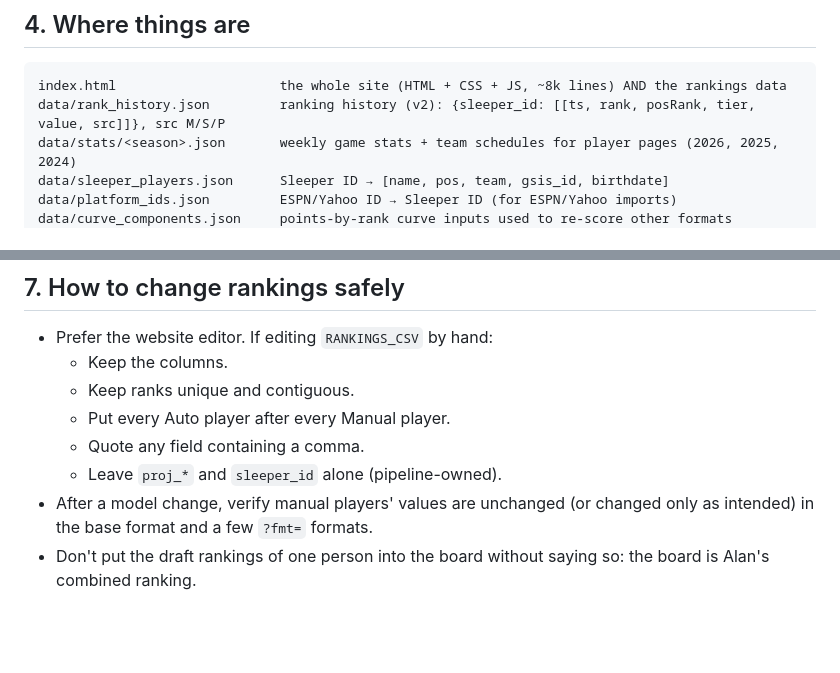
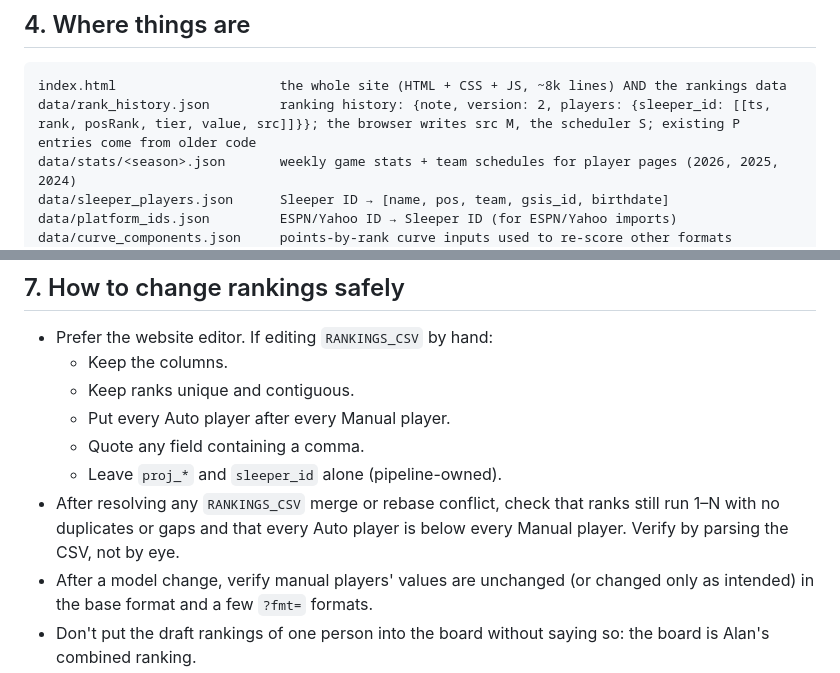
Before and after one commit to adequate-alan/myspam, a Markdown page: CLAUDE.md, 2 parts joined by grey strips. Rendered like a GitHub page; blank space fills up the shorter version.

````diff
--- a/CLAUDE.md
+++ b/CLAUDE.md
@@ -59,7 +63,7 @@ Committing these as `tests/` would be a good first improvement.
 
 ```
 index.html                     the whole site (HTML + CSS + JS, ~8k lines) AND the rankings data
-data/rank_history.json         ranking history (v2): {sleeper_id: [[ts, rank, posRank, tier, value, src]]}, src M/S/P
+data/rank_history.json         ranking history: {note, version: 2, players: {sleeper_id: [[ts, rank, posRank, tier, value, src]]}}; the browser writes src M, the scheduler S; existing P entries come from older code
 data/stats/<season>.json       weekly game stats + team schedules for player pages (2026, 2025, 2024)
 data/sleeper_players.json      Sleeper ID → [name, pos, team, gsis_id, birthdate]
 data/platform_ids.json         ESPN/Yahoo ID → Sleeper ID (for ESPN/Yahoo imports)
@@ -138,6 +144,7 @@ Both owners push straight to `main` (see the workflow note at the top). Before p
   - Put every Auto player after every Manual player.
   - Quote any field containing a comma.
   - Leave `proj_*` and `sleeper_id` alone (pipeline-owned).
+- After resolving any `RANKINGS_CSV` merge or rebase conflict, check that ranks still run 1–N with no duplicates or gaps and that every Auto player is below every Manual player. Verify by parsing the CSV, not by eye.
 - After a model change, verify manual players' values are unchanged (or changed only as intended) in the base format and a few `?fmt=` formats.
 - Don't put the draft rankings of one person into the board without saying so: the board is Alan's combined ranking.
 - Ranking History records committed changes (Save/Publish), one entry per changed player, plus scheduled snapshots. Same-day separate publishes are separate entries; unchanged players get no duplicate. Tier changes are included.
````
Also changed, not shown: other parts of CLAUDE.md (+15 -1 lines).
